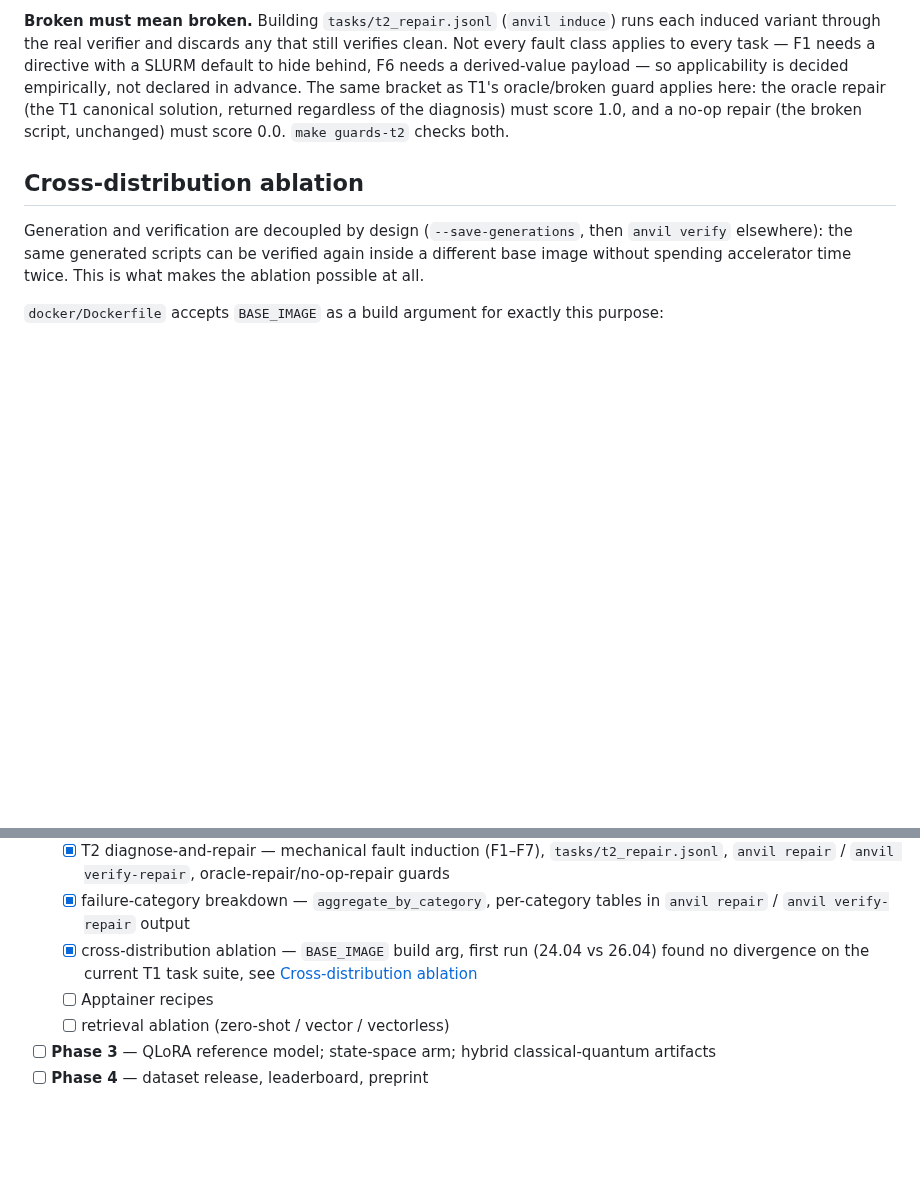
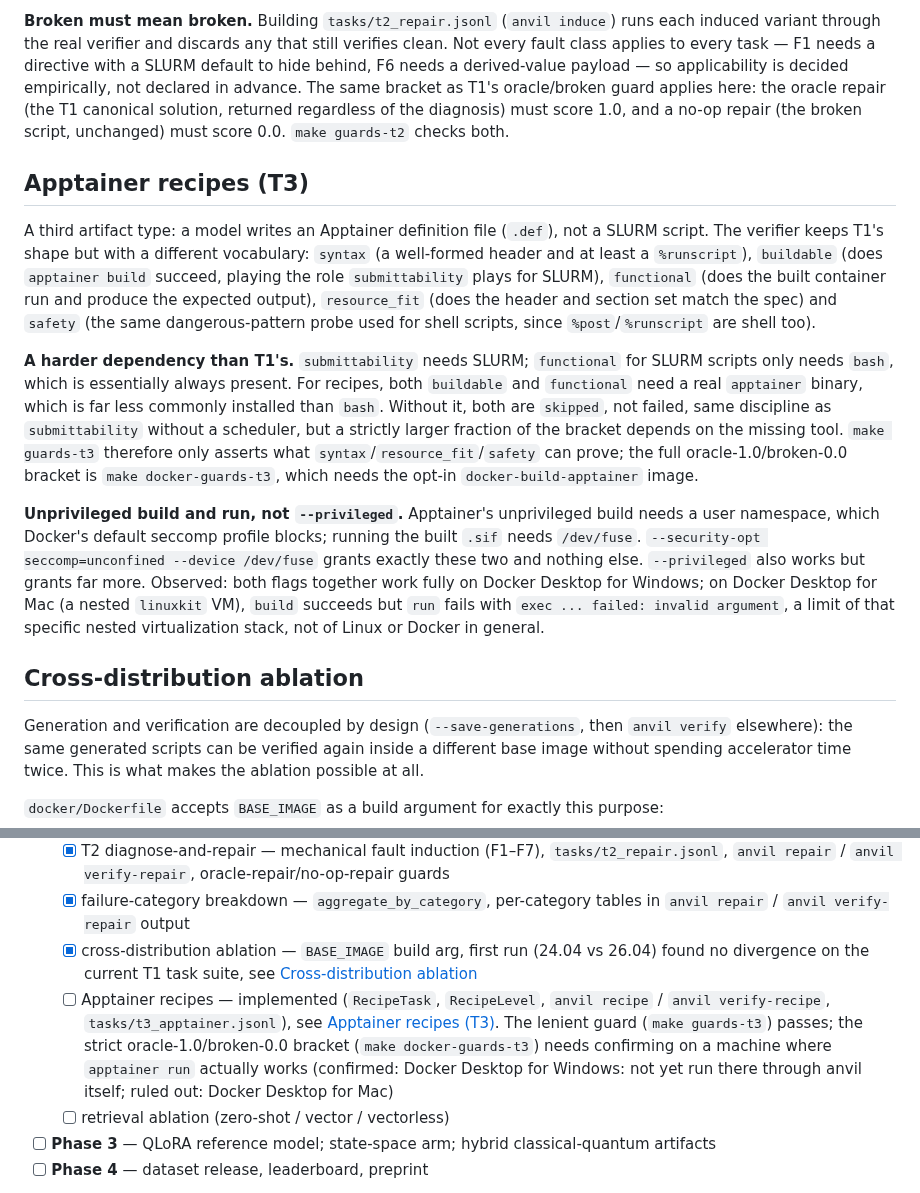
Before and after one commit to antoniorotundo2/anvil, a Markdown page: docs/DESIGN.md, 2 parts joined by grey strips. Drawn GitHub-style; blank space fills up the shorter version.

```diff
--- a/docs/DESIGN.md
+++ b/docs/DESIGN.md
@@ -118,6 +118,33 @@ bracket as T1's oracle/broken guard applies here: the oracle repair (the T1 cano
 returned regardless of the diagnosis) must score 1.0, and a no-op repair (the broken script,
 unchanged) must score 0.0. `make guards-t2` checks both.
 
+## Apptainer recipes (T3)
+
+A third artifact type: a model writes an Apptainer definition file (`.def`), not a SLURM script.
+The verifier keeps T1's shape but with a different vocabulary: `syntax` (a well-formed header and
+at least a `%runscript`), `buildable` (does `apptainer build` succeed, playing the role
+`submittability` plays for SLURM), `functional` (does the built container run and produce the
+expected output), `resource_fit` (does the header and section set match the spec) and `safety`
+(the same dangerous-pattern probe used for shell scripts, since `%post`/`%runscript` are shell
+too).
+
+**A harder dependency than T1's.** `submittability` needs SLURM; `functional` for SLURM scripts
+only needs `bash`, which is essentially always present. For recipes, both `buildable` and
+`functional` need a real `apptainer` binary, which is far less commonly installed than `bash`.
+Without it, both are `skipped`, not failed, same discipline as `submittability` without a
+scheduler, but a strictly larger fraction of the bracket depends on the missing tool. `make
+guards-t3` therefore only asserts what `syntax`/`resource_fit`/`safety` can prove; the full
+oracle-1.0/broken-0.0 bracket is `make docker-guards-t3`, which needs the opt-in
+`docker-build-apptainer` image.
+
+**Unprivileged build and run, not `--privileged`.** Apptainer's unprivileged build needs a user
+namespace, which Docker's default seccomp profile blocks; running the built `.sif` needs
+`/dev/fuse`. `--security-opt seccomp=unconfined --device /dev/fuse` grants exactly these two and
+nothing else. `--privileged` also works but grants far more. Observed: both flags together work
+fully on Docker Desktop for Windows; on Docker Desktop for Mac (a nested `linuxkit` VM), `build`
+succeeds but `run` fails with `exec ... failed: invalid argument`, a limit of that specific nested
+virtualization stack, not of Linux or Docker in general.
+
 ## Cross-distribution ablation
 
 Generation and verification are decoupled by design (`--save-generations`, then `anvil verify`
@@ -167,7 +194,12 @@ say so plainly.
   - [x] cross-distribution ablation — `BASE_IMAGE` build arg, first run (24.04 vs 26.04) found
         no divergence on the current T1 task suite, see [Cross-distribution
         ablation](#cross-distribution-ablation)
-  - [ ] Apptainer recipes
+  - [ ] Apptainer recipes — implemented (`RecipeTask`, `RecipeLevel`, `anvil recipe` /
+        `anvil verify-recipe`, `tasks/t3_apptainer.jsonl`), see [Apptainer
+        recipes (T3)](#apptainer-recipes-t3). The lenient guard (`make guards-t3`) passes; the
+        strict oracle-1.0/broken-0.0 bracket (`make docker-guards-t3`) needs confirming on a
+        machine where `apptainer run` actually works (confirmed: Docker Desktop for Windows: not
+        yet run there through anvil itself; ruled out: Docker Desktop for Mac)
   - [ ] retrieval ablation (zero-shot / vector / vectorless)
 - [ ] **Phase 3** — QLoRA reference model; state-space arm; hybrid classical-quantum artifacts
 - [ ] **Phase 4** — dataset release, leaderboard, preprint
```
Also changed, not shown: README.md (+56 -3 lines).
